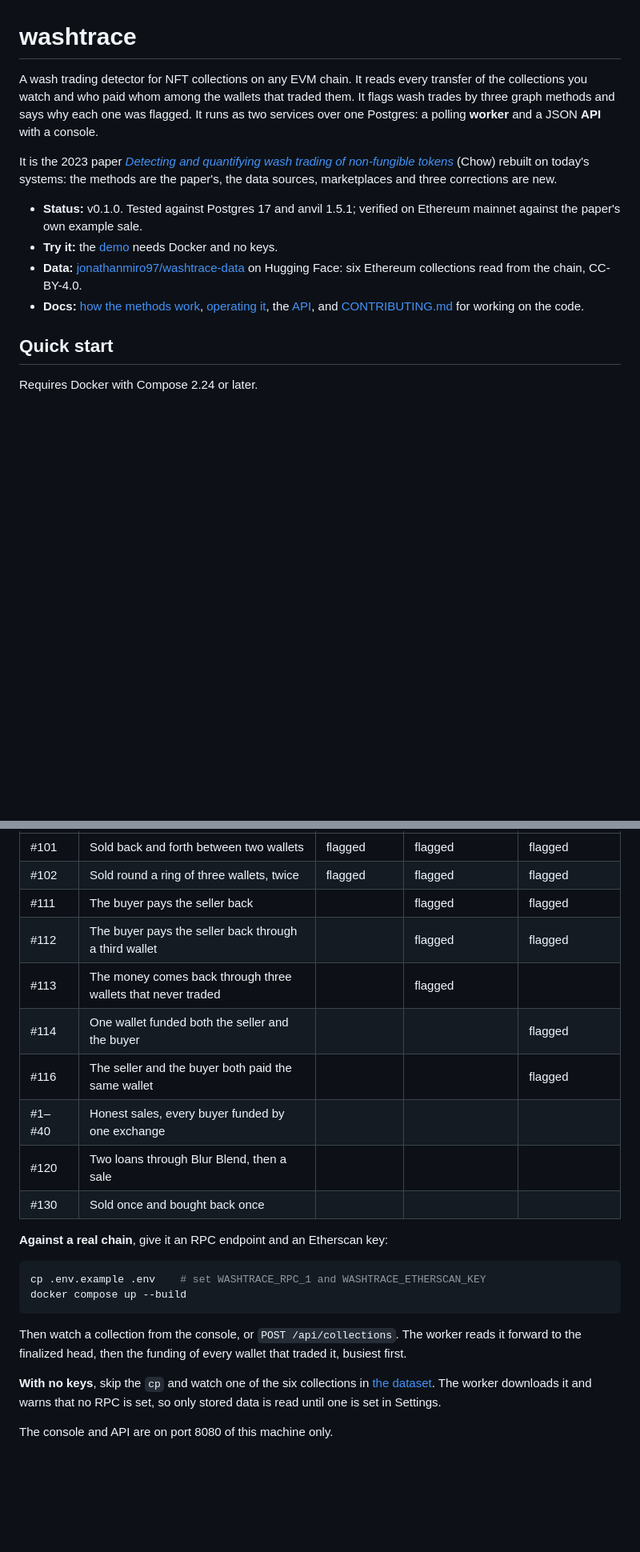
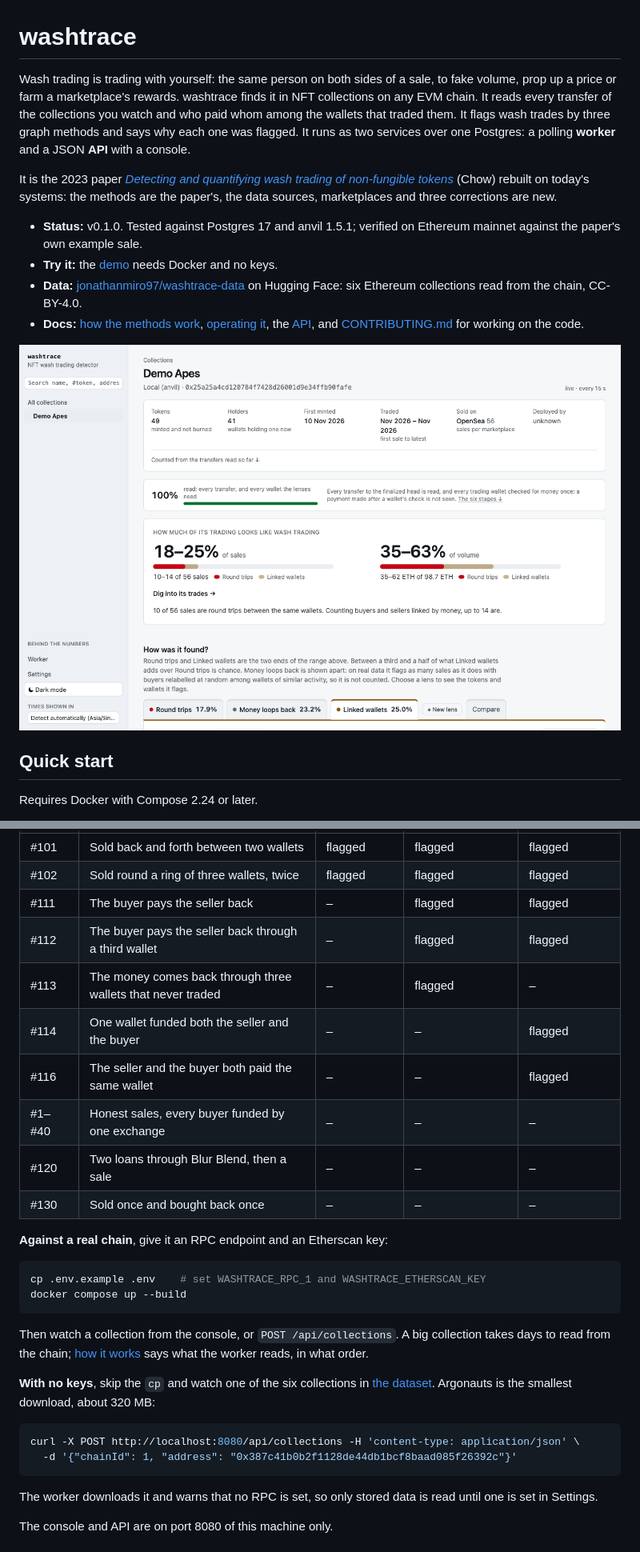
Before and after one commit to jonathanchowjh/washtrace, a Markdown page: README.md, 2 parts joined by grey strips. Shown at 80% size. Drawn GitHub-style; pictures changed too: doc/images/collection.png (added); blank space fills up the shorter version.

````diff
--- a/README.md
+++ b/README.md
@@ -1,10 +1,12 @@
 # washtrace
 
-A wash trading detector for NFT collections on any EVM chain. It reads every
-transfer of the collections you watch and who paid whom among the wallets that
-traded them. It flags wash trades by three graph methods and says why each one
-was flagged. It runs as two services over one Postgres: a polling **worker**
-and a JSON **API** with a console.
+Wash trading is trading with yourself: the same person on both sides of a sale,
+to fake volume, prop up a price or farm a marketplace's rewards. washtrace finds
+it in NFT collections on any EVM chain. It reads every transfer of the
+collections you watch and who paid whom among the wallets that traded them. It
+flags wash trades by three graph methods and says why each one was flagged. It
+runs as two services over one Postgres: a polling **worker** and a JSON **API**
+with a console.
 
 It is the 2023 paper [*Detecting and quantifying wash trading of non-fungible
 tokens*](paper/chow-2023-detecting-and-quantifying-nft-wash-trading.pdf) (Chow)
@@ -18,6 +20,8 @@ marketplaces and three corrections are new.
   on Hugging Face: six Ethereum collections read from the chain, CC-BY-4.0.
 - **Docs:** [how the methods work](doc/methods.md), [operating it](doc/operating.md),
   the [API](doc/api.md), and [CONTRIBUTING.md](CONTRIBUTING.md) for working on the code.
+
+![The demo's collection page: 18–25% of sales look like wash trading, 10 of 56 as round trips and up to 14 counting wallets linked by money](doc/images/collection.png)
 
 ## Quick start
 
@@ -39,14 +43,14 @@ walks through why each verdict is what it is.
 |---|---|---|---|---|
 | #101 | Sold back and forth between two wallets | flagged | flagged | flagged |
 | #102 | Sold round a ring of three wallets, twice | flagged | flagged | flagged |
-| #111 | The buyer pays the seller back | | flagged | flagged |
-| #112 | The buyer pays the seller back through a third wallet | | flagged | flagged |
-| #113 | The money comes back through three wallets that never traded | | flagged | |
-| #114 | One wallet funded both the seller and the buyer | | | flagged |
-| #116 | The seller and the buyer both paid the same wallet | | | flagged |
-| #1–#40 | Honest sales, every buyer funded by one exchange | | | |
-| #120 | Two loans through Blur Blend, then a sale | | | |
-| #130 | Sold once and bought back once | | | |
+| #111 | The buyer pays the seller back | – | flagged | flagged |
+| #112 | The buyer pays the seller back through a third wallet | – | flagged | flagged |
+| #113 | The money comes back through three wallets that never traded | – | flagged | – |
+| #114 | One wallet funded both the seller and the buyer | – | – | flagged |
+| #116 | The seller and the buyer both paid the same wallet | – | – | flagged |
+| #1–#40 | Honest sales, every buyer funded by one exchange | – | – | – |
+| #120 | Two loans through Blur Blend, then a sale | – | – | – |
+| #130 | Sold once and bought back once | – | – | – |
 
 **Against a real chain**, give it an RPC endpoint and an Etherscan key:
 
@@ -55,13 +59,20 @@ cp .env.example .env    # set WASHTRACE_RPC_1 and WASHTRACE_ETHERSCAN_KEY
 docker compose up --build
 ```
 
-Then watch a collection from the console, or `POST /api/collections`. The worker
-reads it forward to the finalized head, then the funding of every wallet that
-traded it, busiest first.
+Then watch a collection from the console, or `POST /api/collections`. A big
+collection takes days to read from the chain; [how it works](#how-it-works) says
+what the worker reads, in what order.
 
 **With no keys**, skip the `cp` and watch one of the six collections in [the
-dataset](#the-dataset). The worker downloads it and warns that no RPC is set, so
-only stored data is read until one is set in Settings.
+dataset](#the-dataset). Argonauts is the smallest download, about 320 MB:
+
+```sh
+curl -X POST http://localhost:8080/api/collections -H 'content-type: application/json' \
+  -d '{"chainId": 1, "address": "0x387c41b0b2f1128de44db1bcf8baad085f26392c"}'
+```
+
+The worker downloads it and warns that no RPC is set, so only stored data is read
+until one is set in Settings.
 
 The console and API are on port 8080 of this machine only.
 
````
Also changed, not shown: other parts of README.md (+91 -55 lines), CONTRIBUTING.md (+1 -1 lines), doc/methods.md (+4 -0 lines), doc/images/token.png (added).
